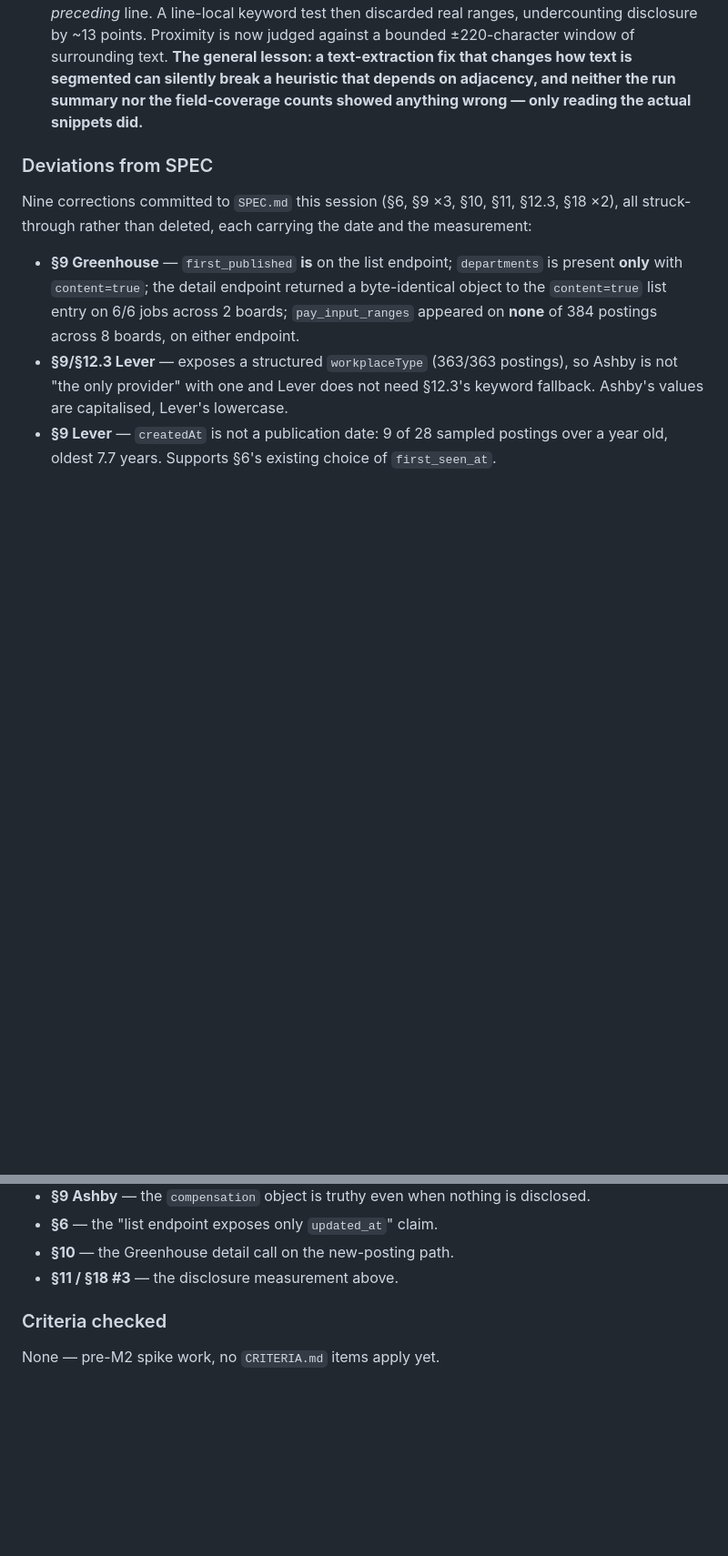
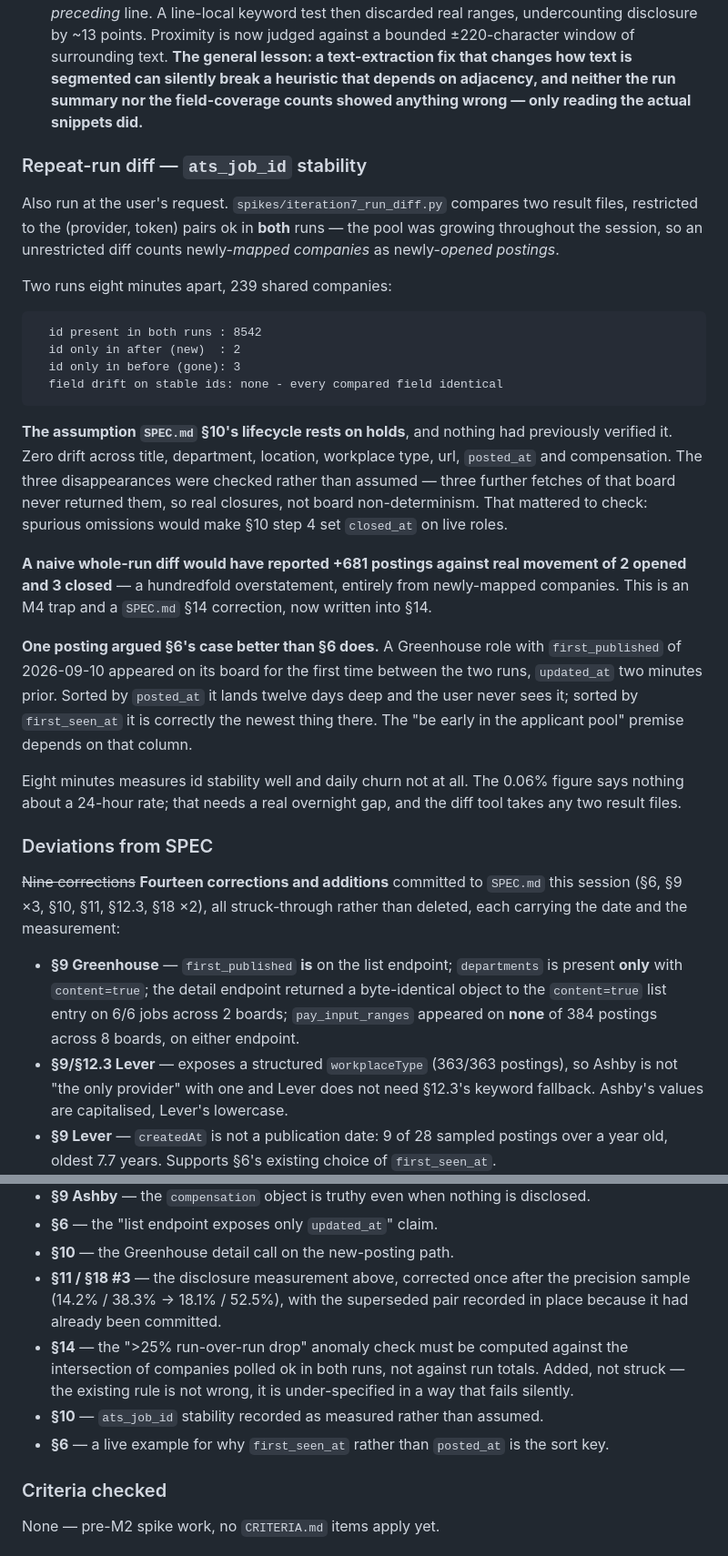
Before and after one commit to noahm3/First-Look, a Markdown page: DEVLOG.md, 2 parts joined by grey strips. Shown at 91% size. GitHub-like rendering; blank space fills up the shorter version.

Commit message:
DEVLOG: record the repeat-run diff in the iteration 7 entry
ats_job_id stability measured (8,542 of 8,545 stable, zero field drift, the
three disappearances verified as real closures), the naive-diff trap and its
SPEC section 14 consequence, and the posting that argues section 6's
first_seen_at case. Deviations list extended from nine to fourteen.

Co-Authored-By: Claude Opus 5 (1M context) <noreply@anthropic.com>

````diff
--- a/DEVLOG.md
+++ b/DEVLOG.md
@@ -840,8 +840,44 @@ as a cheap backstop but it is not what fixed this.
    that depends on adjacency, and neither the run summary nor the field-coverage counts
    showed anything wrong — only reading the actual snippets did.**
 
+### Repeat-run diff — `ats_job_id` stability
+Also run at the user's request. `spikes/iteration7_run_diff.py` compares two result
+files, restricted to the (provider, token) pairs ok in **both** runs — the pool was
+growing throughout the session, so an unrestricted diff counts newly-*mapped companies*
+as newly-*opened postings*.
+
+Two runs eight minutes apart, 239 shared companies:
+
+```
+  id present in both runs : 8542
+  id only in after (new)  : 2
+  id only in before (gone): 3
+  field drift on stable ids: none - every compared field identical
+```
+
+**The assumption `SPEC.md` §10's lifecycle rests on holds**, and nothing had previously
+verified it. Zero drift across title, department, location, workplace type, url,
+`posted_at` and compensation. The three disappearances were checked rather than assumed —
+three further fetches of that board never returned them, so real closures, not board
+non-determinism. That mattered to check: spurious omissions would make §10 step 4 set
+`closed_at` on live roles.
+
+**A naive whole-run diff would have reported +681 postings against real movement of 2
+opened and 3 closed** — a hundredfold overstatement, entirely from newly-mapped
+companies. This is an M4 trap and a `SPEC.md` §14 correction, now written into §14.
+
+**One posting argued §6's case better than §6 does.** A Greenhouse role with
+`first_published` of 2026-09-10 appeared on its board for the first time between the two
+runs, `updated_at` two minutes prior. Sorted by `posted_at` it lands twelve days deep and
+the user never sees it; sorted by `first_seen_at` it is correctly the newest thing there.
+The "be early in the applicant pool" premise depends on that column.
+
+Eight minutes measures id stability well and daily churn not at all. The 0.06% figure
+says nothing about a 24-hour rate; that needs a real overnight gap, and the diff tool
+takes any two result files.
+
 ### Deviations from SPEC
-Nine corrections committed to `SPEC.md` this session (§6, §9 ×3, §10, §11, §12.3, §18 ×2),
+~~Nine corrections~~ **Fourteen corrections and additions** committed to `SPEC.md` this session (§6, §9 ×3, §10, §11, §12.3, §18 ×2),
 all struck-through rather than deleted, each carrying the date and the measurement:
 - **§9 Greenhouse** — `first_published` **is** on the list endpoint; `departments` is
   present **only** with `content=true`; the detail endpoint returned a byte-identical
@@ -855,7 +891,15 @@ all struck-through rather than deleted, each carrying the date and the measureme
 - **§9 Ashby** — the `compensation` object is truthy even when nothing is disclosed.
 - **§6** — the "list endpoint exposes only `updated_at`" claim.
 - **§10** — the Greenhouse detail call on the new-posting path.
-- **§11 / §18 #3** — the disclosure measurement above.
+- **§11 / §18 #3** — the disclosure measurement above, corrected once after the
+  precision sample (14.2% / 38.3% → 18.1% / 52.5%), with the superseded pair recorded in
+  place because it had already been committed.
+- **§14** — the ">25% run-over-run drop" anomaly check must be computed against the
+  intersection of companies polled ok in both runs, not against run totals. Added, not
+  struck — the existing rule is not wrong, it is under-specified in a way that fails
+  silently.
+- **§10** — `ats_job_id` stability recorded as measured rather than assumed.
+- **§6** — a live example for why `first_seen_at` rather than `posted_at` is the sort key.
 
 ### Criteria checked
 None — pre-M2 spike work, no `CRITERIA.md` items apply yet.
````
Also changed, not shown: other parts of DEVLOG.md (+5 -4 lines).
